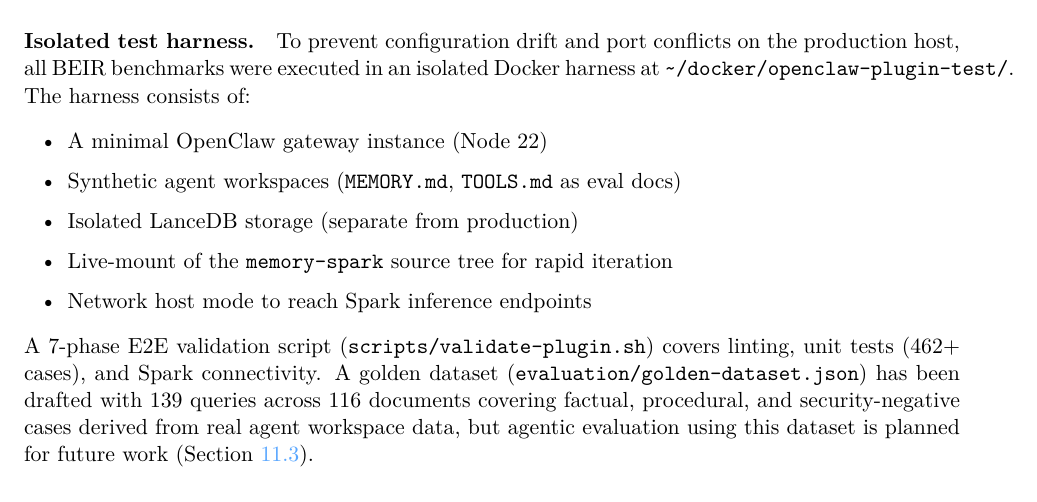
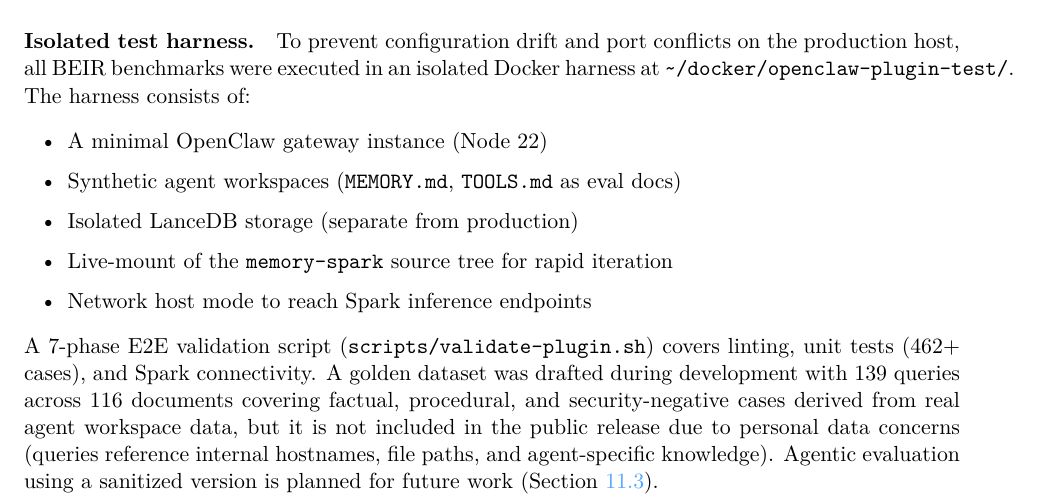
Before and after one commit to kleinpanic/memory-spark, a LaTeX paper (paper/memory-spark.tex): part of page 24 of 39, cut so that both start at the same text. Compiled offline with pdfLaTeX.

Commit message:
docs(paper): clarify golden dataset not in public release
- Removed reference to evaluation/golden-dataset.json path
- Explained it's not included due to personal data concerns
- Queries contain internal hostnames, file paths, agent-specific knowledge
- Will be released separately after sanitization

```diff
--- a/paper/memory-spark.tex
+++ b/paper/memory-spark.tex
@@ -1503,11 +1503,12 @@
   \item Network host mode to reach Spark inference endpoints
 \end{itemize}
 A 7-phase E2E validation script (\texttt{scripts/validate-plugin.sh}) covers linting,
-unit tests (462+ cases), and Spark connectivity. A golden dataset
-(\texttt{evaluation/golden-dataset.json}) has been drafted with 139 queries across 116
-documents covering factual, procedural, and security-negative cases derived from real
-agent workspace data, but agentic evaluation using this dataset is planned for future
-work (Section~\ref{sec:future:agentic-eval}).
+unit tests (462+ cases), and Spark connectivity. A golden dataset was drafted during
+development with 139 queries across 116 documents covering factual, procedural, and
+security-negative cases derived from real agent workspace data, but it is not included
+in the public release due to personal data concerns (queries reference internal
+hostnames, file paths, and agent-specific knowledge). Agentic evaluation using a
+sanitized version is planned for future work (Section~\ref{sec:future:agentic-eval}).
 
 \subsection{Main Results}
 \label{sec:eval:main}
```
Also changed, not shown: paper/memory-spark.pdf.
